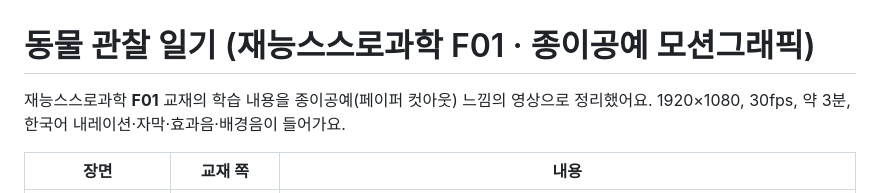
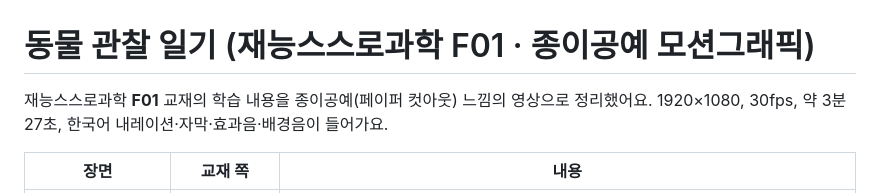
Before and after one commit to peterlee-dev/git-branch-test, a Markdown page: science-animals/README.md, the part around the change. Rendered like a GitHub page.

Commit message:
과학 F01: 설명서의 영상 길이 갱신
Claude-Session: https://claude.ai/code/session_01QKpMbnw76wDygqeNLNx96A

```diff
--- a/science-animals/README.md
+++ b/science-animals/README.md
@@ -1,6 +1,6 @@
 # 동물 관찰 일기 (재능스스로과학 F01 · 종이공예 모션그래픽)
 
-재능스스로과학 **F01** 교재의 학습 내용을 종이공예(페이퍼 컷아웃) 느낌의 영상으로 정리했어요. 1920×1080, 30fps, 약 3분, 한국어 내레이션·자막·효과음·배경음이 들어가요.
+재능스스로과학 **F01** 교재의 학습 내용을 종이공예(페이퍼 컷아웃) 느낌의 영상으로 정리했어요. 1920×1080, 30fps, 약 3분 27초, 한국어 내레이션·자막·효과음·배경음이 들어가요.
 
 | 장면 | 교재 쪽 | 내용 |
 |---|---|---|
```
